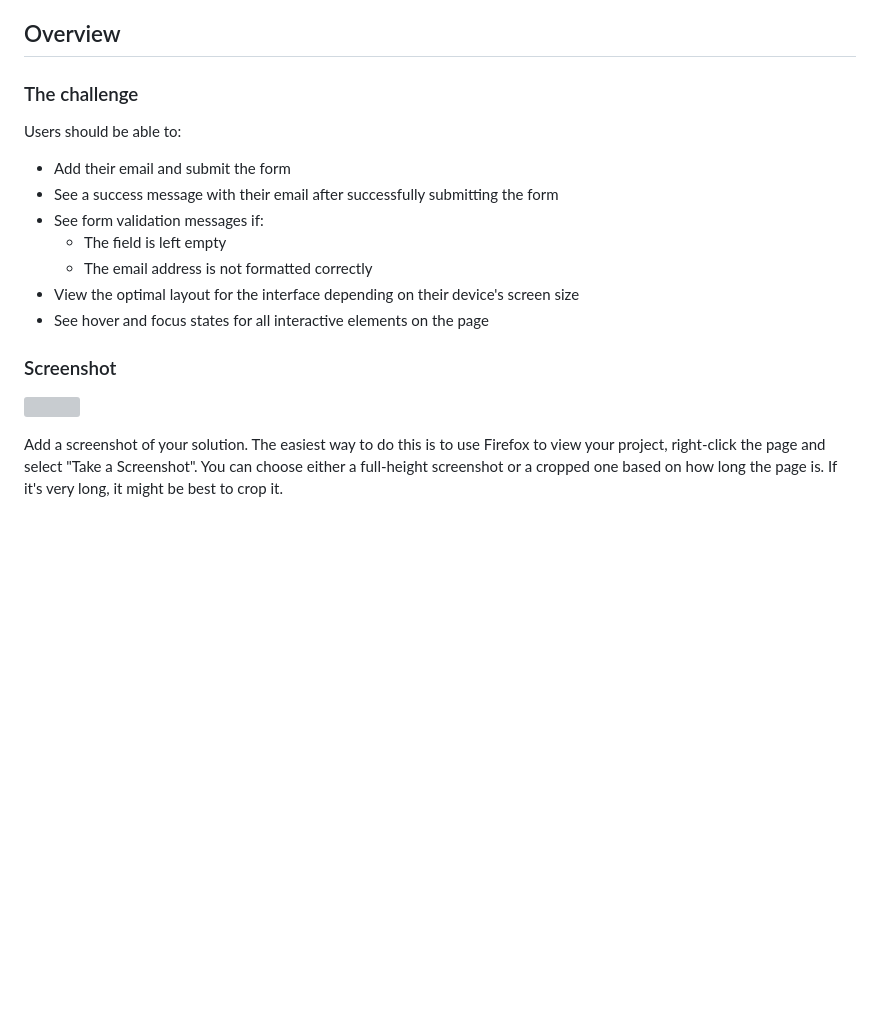
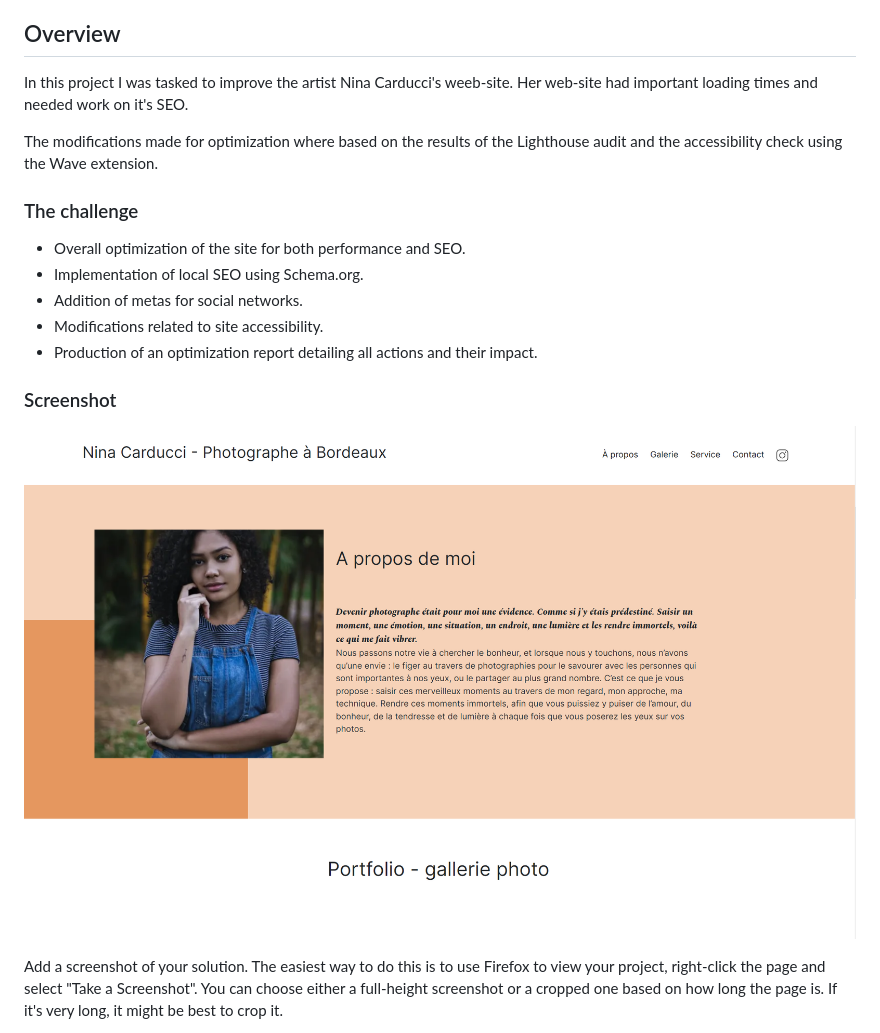
Before and after one commit to HRegniez/08_NinaCarducci, a Markdown page: README.md, the part around the change. GitHub-like rendering; blank space fills up the shorter version; grey boxes are pictures that could not be loaded.

```diff
--- a/README.md
+++ b/README.md
@@ -18,21 +18,21 @@ Artist's Website where te task was to improve loading time and it's SEO. This pr
 
 ## Overview
 
+In this project I was tasked to improve the artist Nina Carducci's weeb-site. Her web-site had important loading times and needed work on it's SEO.
+
+The modifications made for optimization where based on the results of the Lighthouse audit and the accessibility check using the Wave extension.
+
 ### The challenge
 
-Users should be able to:
-
-- Add their email and submit the form
-- See a success message with their email after successfully submitting the form
-- See form validation messages if:
-  - The field is left empty
-  - The email address is not formatted correctly
-- View the optimal layout for the interface depending on their device's screen size
-- See hover and focus states for all interactive elements on the page
+- Overall optimization of the site for both performance and SEO.
+- Implementation of local SEO using Schema.org.
+- Addition of metas for social networks.
+- Modifications related to site accessibility.
+- Production of an optimization report detailing all actions and their impact.
 
 ### Screenshot
 
-![](./screenshot.jpg)
+![](./screenshot/preview.png)
 
 Add a screenshot of your solution. The easiest way to do this is to use Firefox to view your project, right-click the page and select "Take a Screenshot". You can choose either a full-height screenshot or a cropped one based on how long the page is. If it's very long, it might be best to crop it.
 
```
